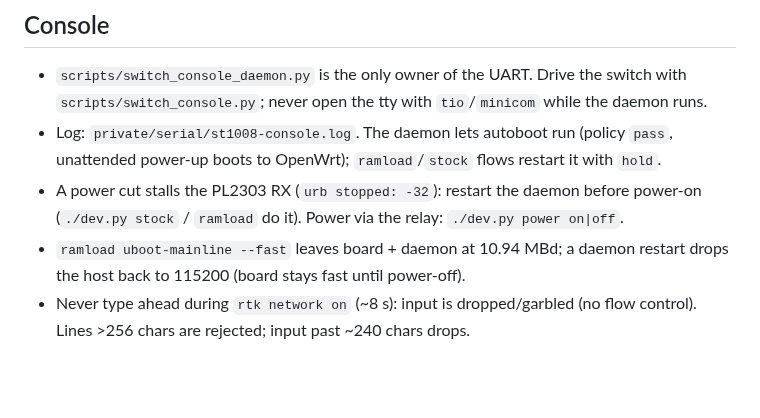
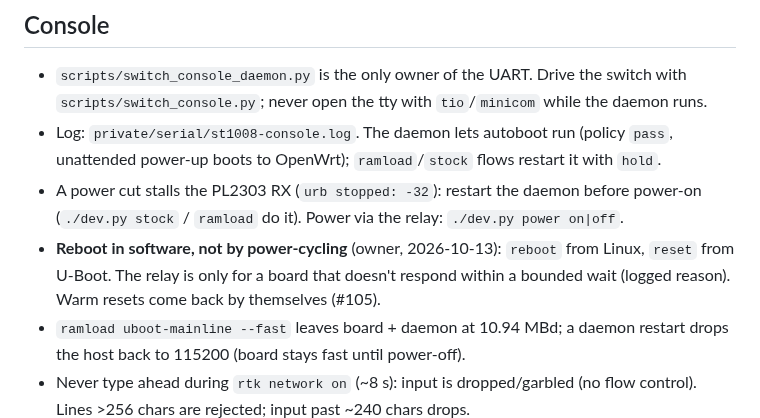
Before and after one commit to awto-au/awto-tl-st1008f, a Markdown page: CLAUDE.md, the part around the change. Drawn GitHub-style; blank space fills up the shorter version.

Commit message:
CLAUDE.md: reboot the bench unit in software (reboot/reset); relay power-cycle only for a hung board
Co-Authored-By: Claude Opus 5.5 <noreply@anthropic.com>

```diff
--- a/CLAUDE.md
+++ b/CLAUDE.md
@@ -35,6 +35,7 @@
 - `scripts/switch_console_daemon.py` is the only owner of the UART. Drive the switch with `scripts/switch_console.py`; never open the tty with `tio`/`minicom` while the daemon runs.
 - Log: `private/serial/st1008-console.log`. The daemon lets autoboot run (policy `pass`, unattended power-up boots to OpenWrt); `ramload`/`stock` flows restart it with `hold`.
 - A power cut stalls the PL2303 RX (`urb stopped: -32`): restart the daemon before power-on (`./dev.py stock` / `ramload` do it). Power via the relay: `./dev.py power on|off`.
+- **Reboot in software, not by power-cycling** (owner, 2026-10-13): `reboot` from Linux, `reset` from U-Boot. The relay is only for a board that doesn't respond within a bounded wait (logged reason). Warm resets come back by themselves (#105).
 - `ramload uboot-mainline --fast` leaves board + daemon at 10.94 MBd; a daemon restart drops the host back to 115200 (board stays fast until power-off).
 - Never type ahead during `rtk network on` (~8 s): input is dropped/garbled (no flow control). Lines >256 chars are rejected; input past ~240 chars drops.
 
```
